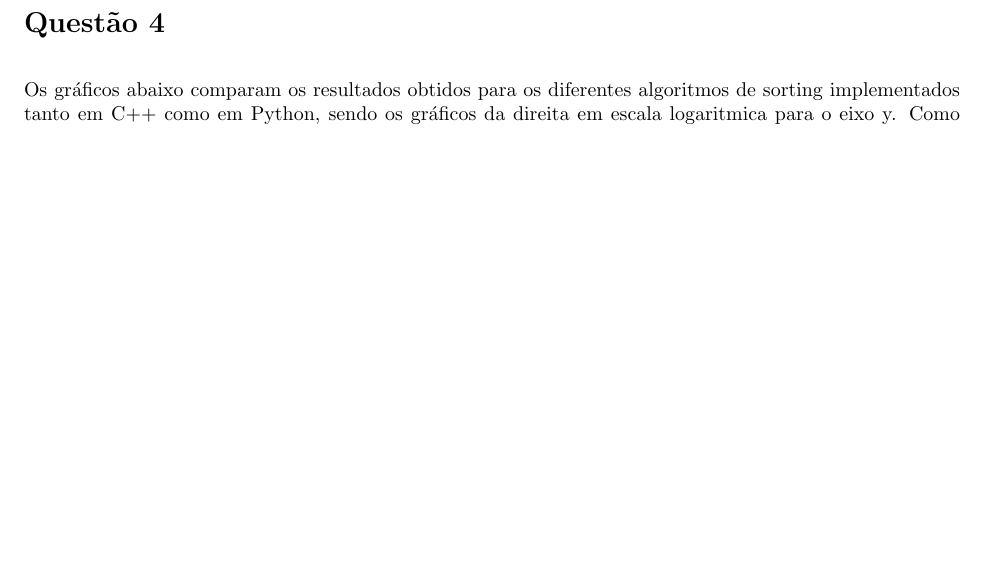
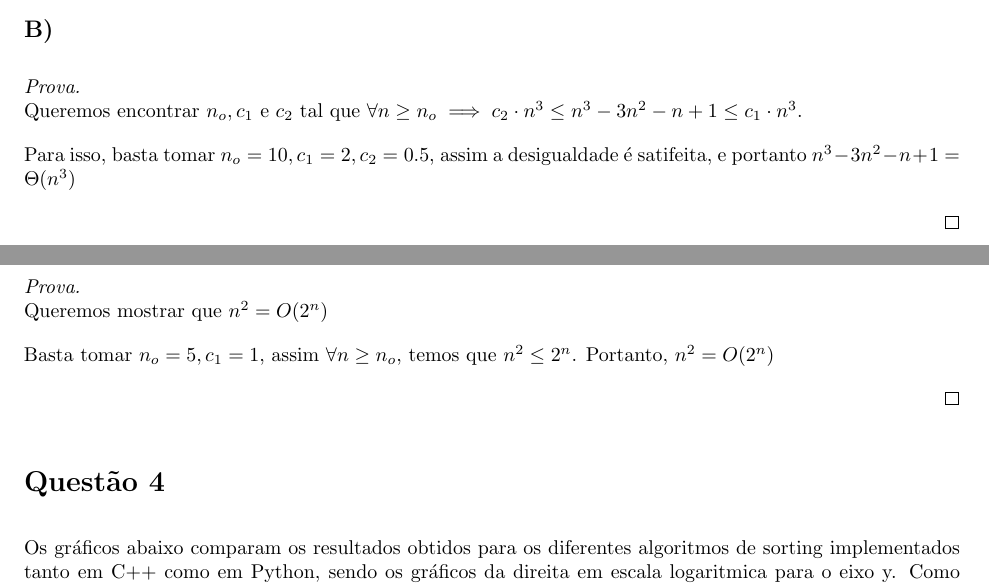
Before and after one commit to davibarreira/Algoritmos-Estrutura_de_Dados, a LaTeX problem sheet (HomeWorks/hw1/hw1.tex): part of page 10 of 11 before the commit and two parts of pages 9 and 10 of 11 after it, the two joined at a grey line, cut at the place of the change, the shorter picture padded with empty space. Compiled offline with pdfLaTeX.

Commit message:
Q3 concluída. HW1 concluído

```diff
--- a/HomeWorks/hw1/hw1.tex
+++ b/HomeWorks/hw1/hw1.tex
@@ -431,9 +427,32 @@ Iremos utilizar as seguintes definições:
   $\forall n \geq  n_o \implies 2^n \geq  10n^2/10 \therefore f(n) = \Omega(g(n))$, pois não existe $c_1$ e $n_o$
   que satisfaçam a condição do $f(n) = O(g(n))$.
   \end{proof}
+\end{itemize}
 
+\subsection*{B)}
+\begin{proof}
+$ $\newline
+Queremos encontrar $n_o,c_1$ e $c_2$ tal que $\forall n\geq n_o \implies  c_2 \cdot n^3 \leq n^3-3n^2-n+1\leq c_1 \cdot n^3$.
 
-\end{itemize}
+Para isso, basta tomar $n_o = 10, c_1=2, c_2 = 0.5$, assim a desigualdade é satifeita, e portanto $n^3-3n^2-n+1 = \Theta(n^3)$
+  % i) Queremos $n^3-3n^2-n+1\leq c_1 \cdot n^3$, $(c_1-1)n^3\geq -3n^2 - n +1$. Para isso, basta tomar  $c_1 = 2, n_o = 1$.
+  % Assim, provamos que $n^3-3n^2-n+1 = O(n^3)$.
+
+  % ii) Agora vamos provar que $n^3-3n^2-n+1 = \Omega(n^3)$. Queremos $n^3-3n^2-n+1\geq c_2 \cdot n^3$.
+  % Veja que $-3n^2 - n +1 \geq (c_2 -1)n^3$. Assim, tomando $c_2=0.5,n_o =7$, temos que $0.5n^3\geq 3n^2+n-1 \therefore
+  % n^3-3n^2-n+1 = \Omega(n^3)$
+
+\end{proof}
+
+\subsection*{C)}
+\begin{proof}
+$ $\newline
+Queremos mostrar que $n^2 = O(2^n)$
+
+Basta tomar $n_o=5,c_1=1$, assim $\forall n\geq n_o$, temos que $n^2\leq 2^n$. Portanto, $n^2 = O(2^n)$
+
+\end{proof}
+
 
 \section*{Questão 4}
 
```
Also changed, not shown: HomeWorks/hw1/hw1.pdf, HomeWorks/hw1/hw1.tex (12 more changed lines).
